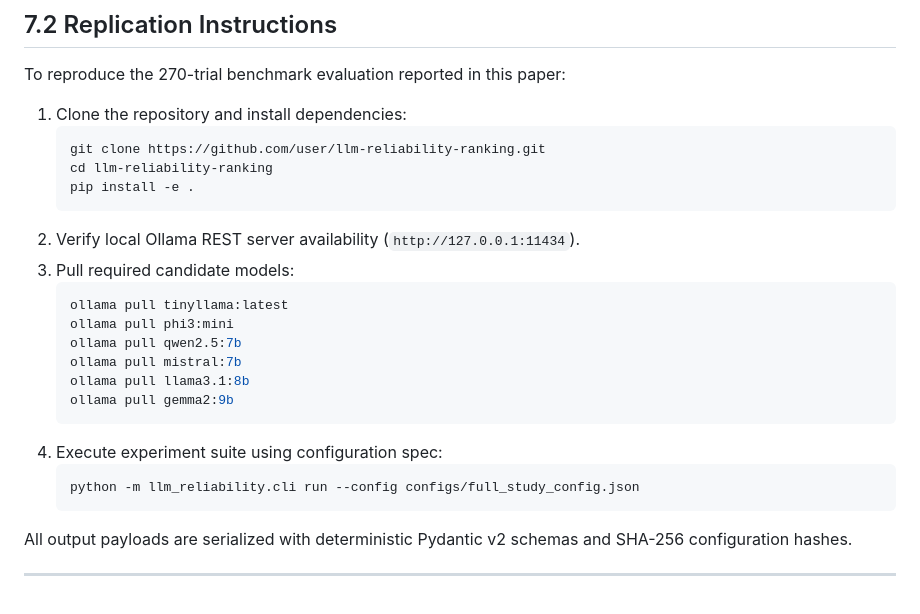
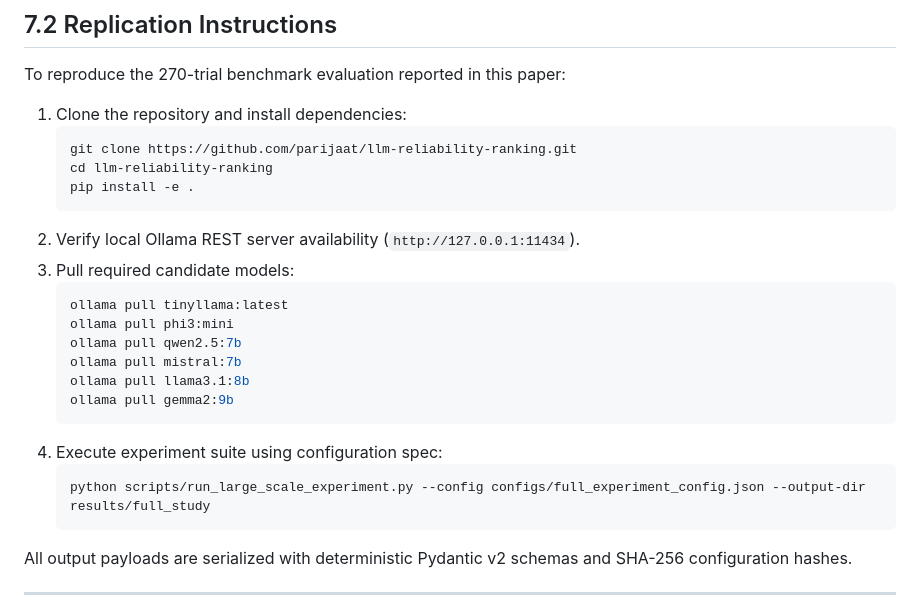
Before and after one commit to PARIJAAT-13/llm-reliability-ranking, a Markdown page: paper/manuscript.md, the part around the change. GitHub-like rendering.

Commit message:
Finalize manuscript after publication audit

````diff
--- a/paper/manuscript.md
+++ b/paper/manuscript.md
@@ -323,7 +323,7 @@ To reproduce the 270-trial benchmark evaluation reported in this paper:
 
 1. Clone the repository and install dependencies:
    ```bash
-   git clone https://github.com/user/llm-reliability-ranking.git
+   git clone https://github.com/parijaat/llm-reliability-ranking.git
    cd llm-reliability-ranking
    pip install -e .
    ```
@@ -339,7 +339,7 @@ To reproduce the 270-trial benchmark evaluation reported in this paper:
    ```
 4. Execute experiment suite using configuration spec:
    ```bash
-   python -m llm_reliability.cli run --config configs/full_study_config.json
+   python scripts/run_large_scale_experiment.py --config configs/full_experiment_config.json --output-dir results/full_study
    ```
 
 All output payloads are serialized with deterministic Pydantic v2 schemas and SHA-256 configuration hashes.
````
